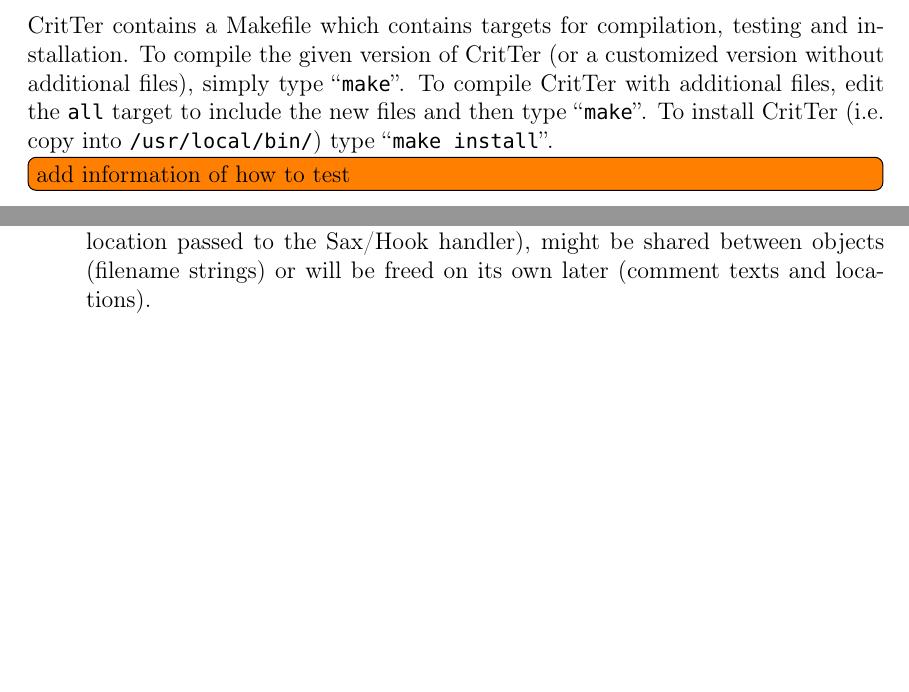
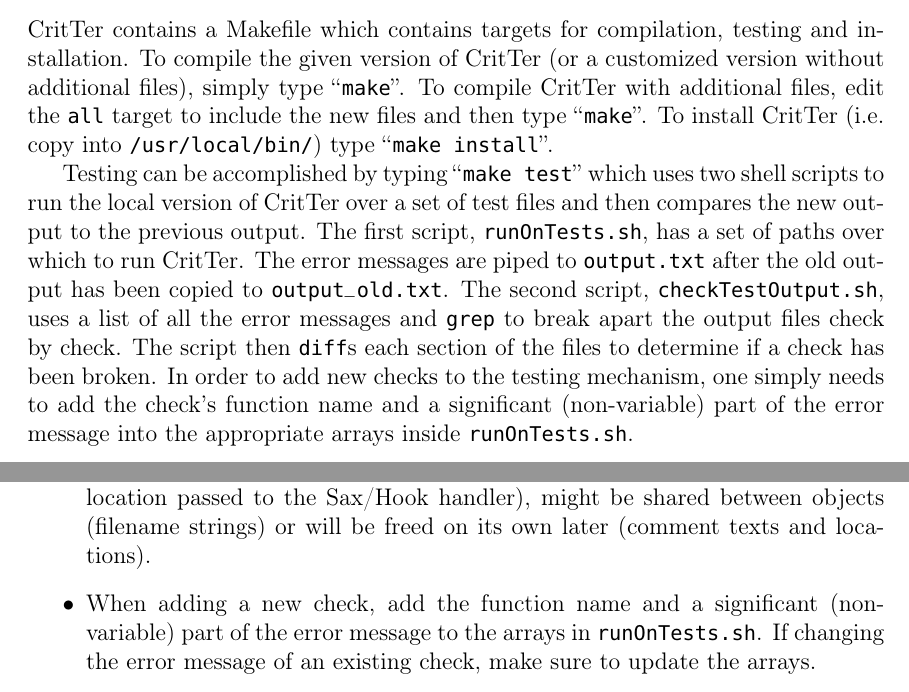
Before and after one commit to esr2/critter, a LaTeX thesis (Thesis.tex): two parts of pages 32 and 39 of 41, joined at a grey line, cut so that both start at the same text, the shorter picture padded with empty space. Compiled offline with pdfLaTeX; a missing font is replaced by an installed copy or a similar font.

Commit message:
added section on testing framework

```diff
--- a/Thesis.tex
+++ b/Thesis.tex
@@ -891,7 +891,15 @@ type ``\lstinline{make}''. To compile \programName with additional files, edit t
 include the new files and then type ``\lstinline{make}''. To install \programName (i.e. copy into
 \lstinline{/usr/local/bin/}) type ``\lstinline{make install}''.
 
-\todoin{add information of how to test}
+Testing can be accomplished by typing ``\lstinline{make test}'' which uses two shell scripts to run the
+local version of \programName over a set of test files and then compares the new output to the previous
+output. The first script, \lstinline{runOnTests.sh}, has a set of paths over which to run \programName. The
+error messages are piped to \lstinline{output.txt} after the old output has been copied to
+\lstinline{output_old.txt}. The second script, \lstinline{checkTestOutput.sh}, uses a list of all the error
+messages and \lstinline{grep} to break apart the output files check by check. The script then
+\lstinline{diff}s each section of the files to determine if a check has been broken. In order to add new
+checks to the testing mechanism, one simply needs to add the check's function name and a significant
+(non-variable) part of the error message into the appropriate arrays inside \lstinline{runOnTests.sh}.
 
 \chapter{Evaluation}
 
@@ -1000,6 +1008,7 @@ will be added so that each error message appears on one line.
 \item Phrase check function names as questions or commands.
 \item To compare entire locations use the methods in the Locations module. Comparing single elements can be done inline.
 \item Be careful not to free things which were either never allocated (the current location passed to the Sax\slash Hook handler), might be shared between objects (filename strings) or will be freed on its own later (comment texts and locations).
+\item When adding a new check, add the function name and a significant (non-variable) part of the error message to the arrays in \lstinline{runOnTests.sh}. If changing the error message of an existing check, make sure to update the arrays.
 \end{itemize}
 
 \nocite{*}
```
